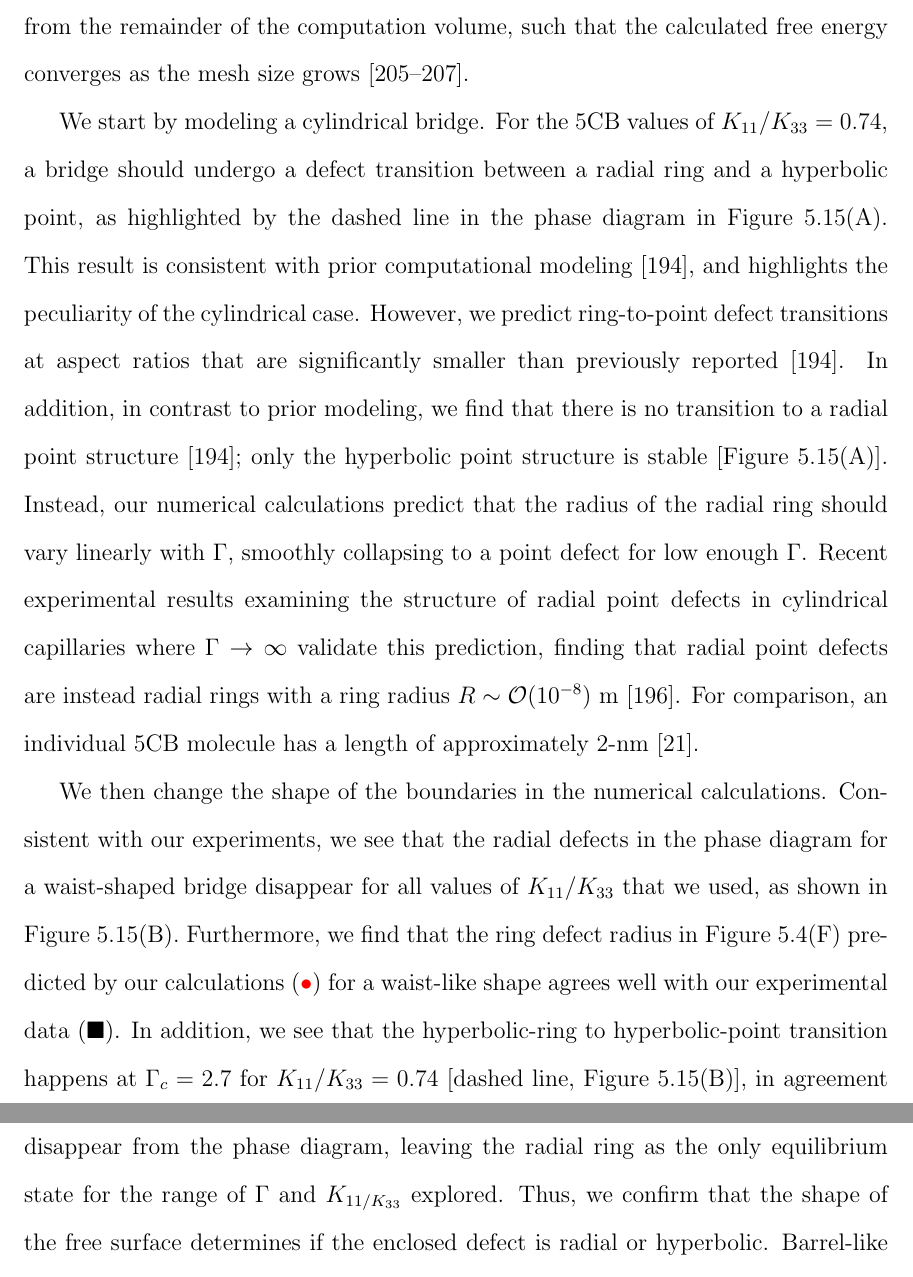
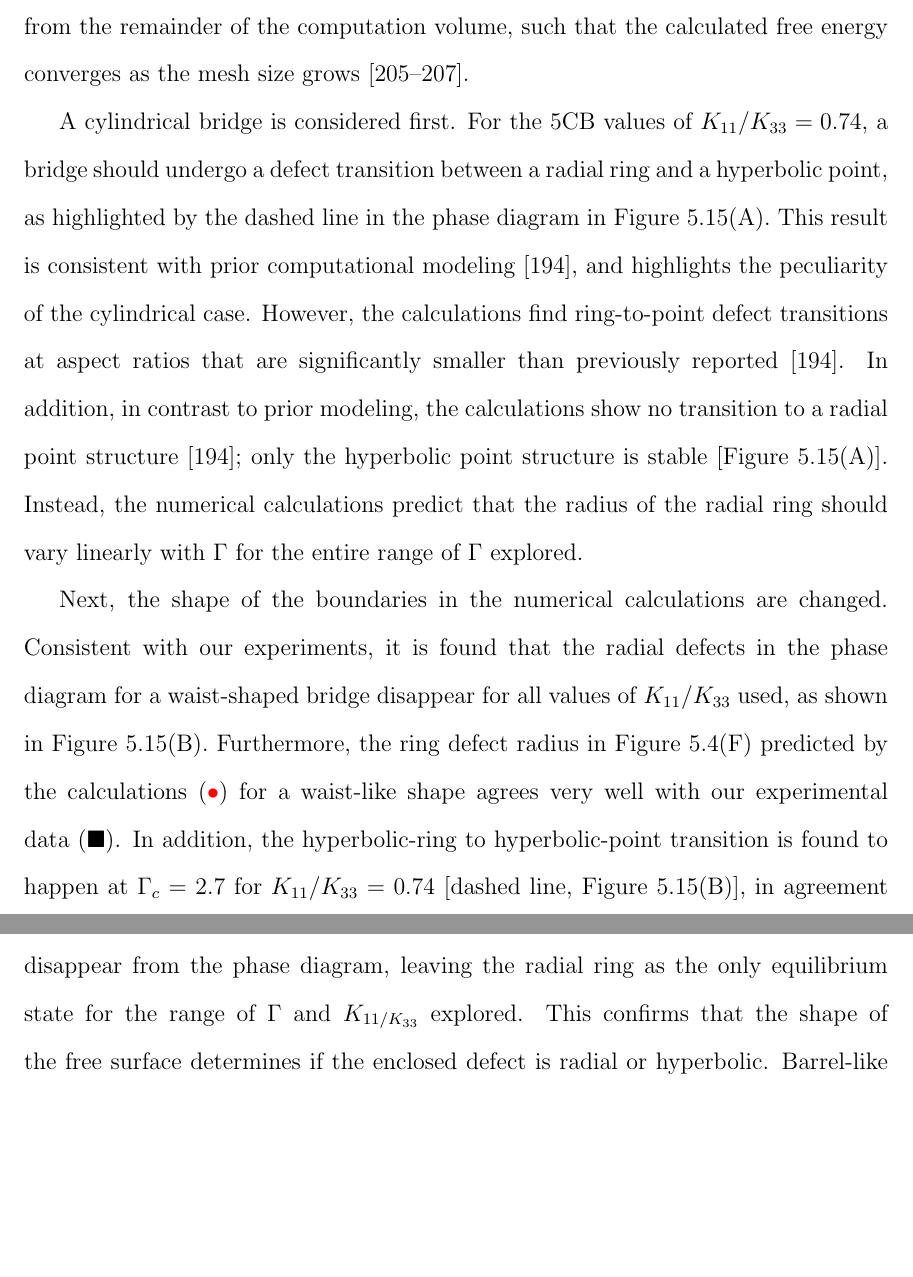
Before and after one commit to perrywmellis/thesis, a LaTeX thesis (document/thesis.tex, which reads document/chapter5.tex): two parts of pages 244 and 246 of 272 before the commit and two parts of pages 244 and 245 of 272 after it, joined at a grey line, cut so that both start at the same text, the shorter picture padded with empty space. Compiled offline with pdfLaTeX.

Commit message:
through 5.6

```diff
--- a/document/chapter5.tex
+++ b/document/chapter5.tex
@@ -471,13 +471,12 @@ We then minimize the free-energy using a version of the finite difference method
 Although the free energy in the algorithm presented there depends on the cut-off length of the defect core, the equilibrium defect configuration is independent of this length scale provided it is reasonably small.
 We modify the algorithm to treat the small region containing the defect separately from the remainder of the computation volume, such that the calculated free energy converges as the mesh size grows~\cite{RN199,RN200,RN201}.
 
-We start by modeling a cylindrical bridge.
+A cylindrical bridge is considered first.
 For the 5CB values of $K_{11}/K_{33} = 0.74$, a bridge should undergo a defect transition between a radial ring and a hyperbolic point, as highlighted by the dashed line in the phase diagram in Figure~\ref{f:5-Calcs}(A).
 This result is consistent with prior computational modeling~\cite{RN144}, and highlights the peculiarity of the cylindrical case.
-However, we predict ring-to-point defect transitions at aspect ratios that are significantly smaller than previously reported~\cite{RN144}.
-In addition, in contrast to prior modeling, we find that there is no transition to a radial point structure~\cite{RN144}; only the hyperbolic point structure is stable [Figure~\ref{f:5-Calcs}(A)].
-Instead, our numerical calculations predict that the radius of the radial ring should vary linearly with $\Gamma$, smoothly collapsing to a point defect for low enough $\Gamma$.
-Recent experimental results examining the structure of radial point defects in cylindrical capillaries where $\Gamma \rightarrow \infty$ validate this prediction, finding that radial point defects are instead radial rings with a ring radius $R \sim \mathcal{O}(10^{-8})$ m~\cite{RN280}. For comparison, an individual 5CB molecule has a length of approximately $2$-nm~\cite{RN33}.
+However, the calculations find ring-to-point defect transitions at aspect ratios that are significantly smaller than previously reported~\cite{RN144}.
+In addition, in contrast to prior modeling, the calculations show no transition to a radial point structure~\cite{RN144}; only the hyperbolic point structure is stable [Figure~\ref{f:5-Calcs}(A)].
+Instead, the numerical calculations predict that the radius of the radial ring should vary linearly with $\Gamma$ for the entire range of $\Gamma$ explored.
 \begin{figure}
   \centering
   \includegraphics{figures/C5/Ch5-Figs_Calcs.png}
@@ -489,8 +488,8 @@ Recent experimental results examining the structure of radial point defects in c
   The curves correspond to (${\blacksquare}$) $\Gamma = 3.5$, (${\color{red} \bullet}$) $\Gamma = 2.8$, (${\color{blue} \blacktriangle}$) $\Gamma = 2.5$, and (${\color{green} \blacktriangledown}$) $\Gamma = 2.0$.}\label{f:5-Calcs}
 \end{figure}
 
-We then change the shape of the boundaries in the numerical calculations.
-Consistent with our experiments, we see that the radial defects in the phase diagram for a waist-shaped bridge disappear for all values of $K_{11}/K_{33}$ that we used, as shown in Figure~\ref{f:5-Calcs}(B).
-Furthermore, we find that the ring defect radius in Figure~\ref{f:5-ExpWaistTop}(F) predicted by our calculations (${\color{red} \bullet}$) for a waist-like shape agrees well with our experimental data ($\blacksquare$).
-In addition, we see that the hyperbolic-ring to hyperbolic-point transition happens at $\Gamma_c = 2.7$ for $K_{11}/K_{33} = 0.74$ [dashed line, Figure~\ref{f:5-Calcs}(B)], in agreement with our experimental measurement of $\Gamma_c = 2.7 \pm 0.3$ for decreasing $\Gamma$.
+Next, the shape of the boundaries in the numerical calculations are changed.
+Consistent with our experiments, it is found that the radial defects in the phase diagram for a waist-shaped bridge disappear for all values of $K_{11}/K_{33}$ used, as shown in Figure~\ref{f:5-Calcs}(B).
+Furthermore, the ring defect radius in Figure~\ref{f:5-ExpWaistTop}(F) predicted by the calculations (${\color{red} \bullet}$) for a waist-like shape agrees very well with our experimental data ($\blacksquare$).
+In addition, the hyperbolic-ring to hyperbolic-point transition is found to happen at $\Gamma_c = 2.7$ for $K_{11}/K_{33} = 0.74$ [dashed line, Figure~\ref{f:5-Calcs}(B)], in agreement with our experimental measurement of $\Gamma_c = 2.7 \pm 0.3$ for decreasing $\Gamma$.
 
@@ -501,5 +500,5 @@ In addition, given a representative bridge height of $H = 100$ $\upmu$m and $K_{
 For $\Gamma < \Gamma_c$, this metastability disappears, and the hyperbolic point defect is the only stable defect state.
 
-Turning to barrel-shaped bridges, our calculations show that all hyperbolic defects disappear from the phase diagram, leaving the radial ring as the only equilibrium state for the range of $\Gamma$ and $K_{11/K_{33}}$ explored.
-Thus, we confirm that the shape of the free surface determines if the enclosed defect is radial or hyperbolic.
+Turning to barrel-shaped bridges, the calculations show that all hyperbolic defects disappear from the phase diagram, leaving the radial ring as the only equilibrium state for the range of $\Gamma$ and $K_{11/K_{33}}$ explored.
+This confirms that the shape of the free surface determines if the enclosed defect is radial or hyperbolic.
 Barrel-like shapes with positive Gaussian curvature favor radial defects and waist-like shapes with negative Gaussian curvature favor hyperbolic defects.
```
Also changed, not shown: document/chapter5.tex (14 more changed lines).
